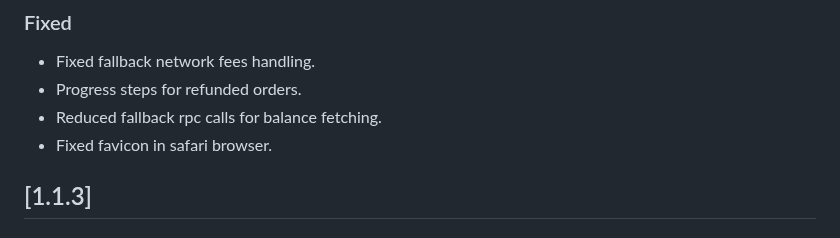
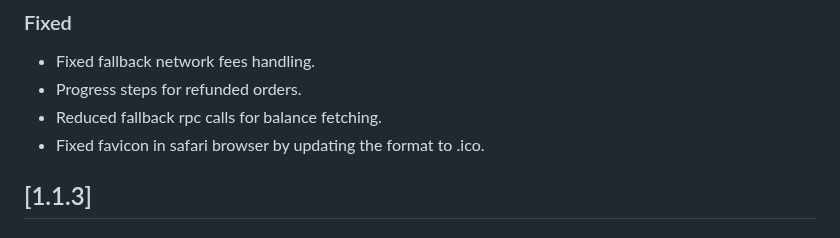
Before and after one commit to shanmukh0504/kiosk, a Markdown page: CHANGELOG.md, the part around the change. GitHub-like rendering.

Commit message:
update changelog

```diff
--- a/CHANGELOG.md
+++ b/CHANGELOG.md
@@ -7,7 +7,7 @@
 - Fixed fallback network fees handling.
 - Progress steps for refunded orders.
 - Reduced fallback rpc calls for balance fetching.
-- Fixed favicon in safari browser.
+- Fixed favicon in safari browser by updating the format to .ico.
 
 ## [1.1.3]
 
```
